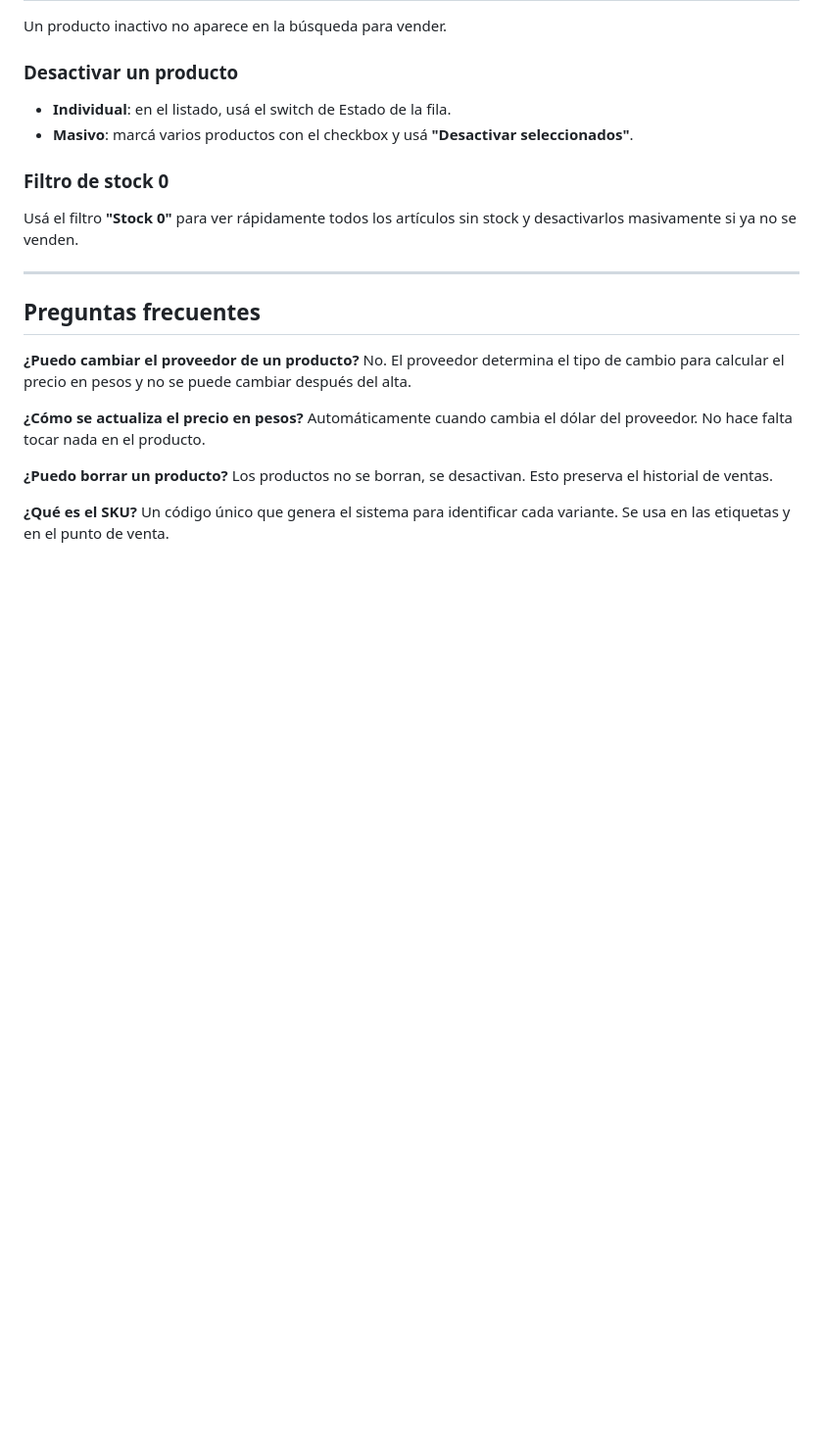
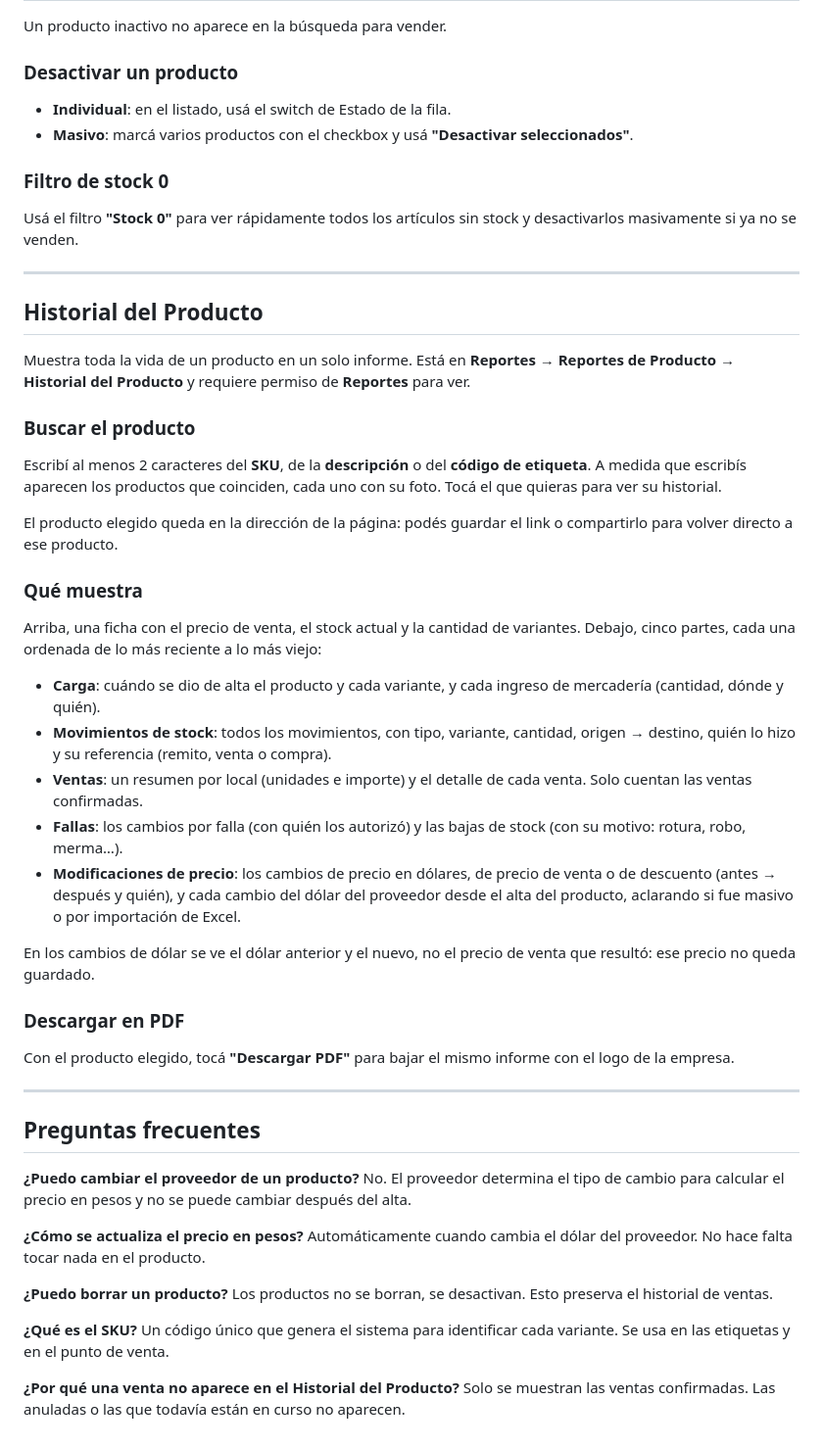
Before and after one commit to stork-tech-dev/SMBJ, a Markdown page: docs/manuales/02_productos.md, the part around the change. Shown at 98% size. Drawn GitHub-style; blank space fills up the shorter version.

Commit message:
Docs - Manuales: historial del producto y reportes de productividad
Co-Authored-By: Claude Opus 5.5 <noreply@anthropic.com>

```diff
--- a/docs/manuales/02_productos.md
+++ b/docs/manuales/02_productos.md
@@ -140,6 +140,34 @@ Usá el filtro **"Stock 0"** para ver rápidamente todos los artículos sin stoc
 
 ---
 
+## Historial del Producto
+
+Muestra toda la vida de un producto en un solo informe. Está en **Reportes → Reportes de Producto → Historial del Producto** y requiere permiso de **Reportes** para ver.
+
+### Buscar el producto
+
+Escribí al menos 2 caracteres del **SKU**, de la **descripción** o del **código de etiqueta**. A medida que escribís aparecen los productos que coinciden, cada uno con su foto. Tocá el que quieras para ver su historial.
+
+El producto elegido queda en la dirección de la página: podés guardar el link o compartirlo para volver directo a ese producto.
+
+### Qué muestra
+
+Arriba, una ficha con el precio de venta, el stock actual y la cantidad de variantes. Debajo, cinco partes, cada una ordenada de lo más reciente a lo más viejo:
+
+- **Carga**: cuándo se dio de alta el producto y cada variante, y cada ingreso de mercadería (cantidad, dónde y quién).
+- **Movimientos de stock**: todos los movimientos, con tipo, variante, cantidad, origen → destino, quién lo hizo y su referencia (remito, venta o compra).
+- **Ventas**: un resumen por local (unidades e importe) y el detalle de cada venta. Solo cuentan las ventas confirmadas.
+- **Fallas**: los cambios por falla (con quién los autorizó) y las bajas de stock (con su motivo: rotura, robo, merma…).
+- **Modificaciones de precio**: los cambios de precio en dólares, de precio de venta o de descuento (antes → después y quién), y cada cambio del dólar del proveedor desde el alta del producto, aclarando si fue masivo o por importación de Excel.
+
+En los cambios de dólar se ve el dólar anterior y el nuevo, no el precio de venta que resultó: ese precio no queda guardado.
+
+### Descargar en PDF
+
+Con el producto elegido, tocá **"Descargar PDF"** para bajar el mismo informe con el logo de la empresa.
+
+---
+
 ## Preguntas frecuentes
 
 **¿Puedo cambiar el proveedor de un producto?**
@@ -153,3 +181,6 @@ Los productos no se borran, se desactivan. Esto preserva el historial de ventas.
 
 **¿Qué es el SKU?**
 Un código único que genera el sistema para identificar cada variante. Se usa en las etiquetas y en el punto de venta.
+
+**¿Por qué una venta no aparece en el Historial del Producto?**
+Solo se muestran las ventas confirmadas. Las anuladas o las que todavía están en curso no aparecen.
```
Also changed, not shown: docs/manuales/06_usuarios_roles.md (+28 -0 lines).
